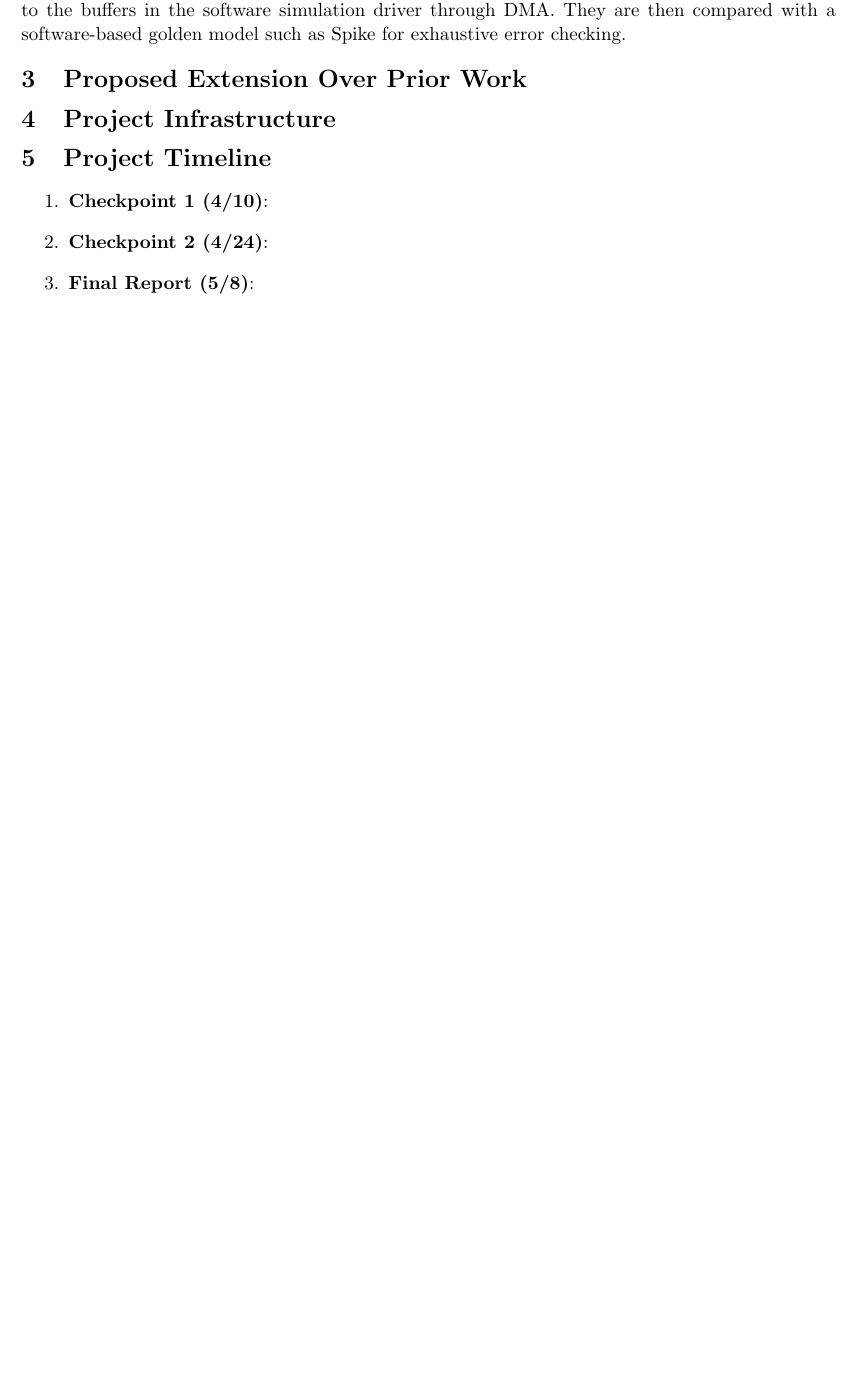
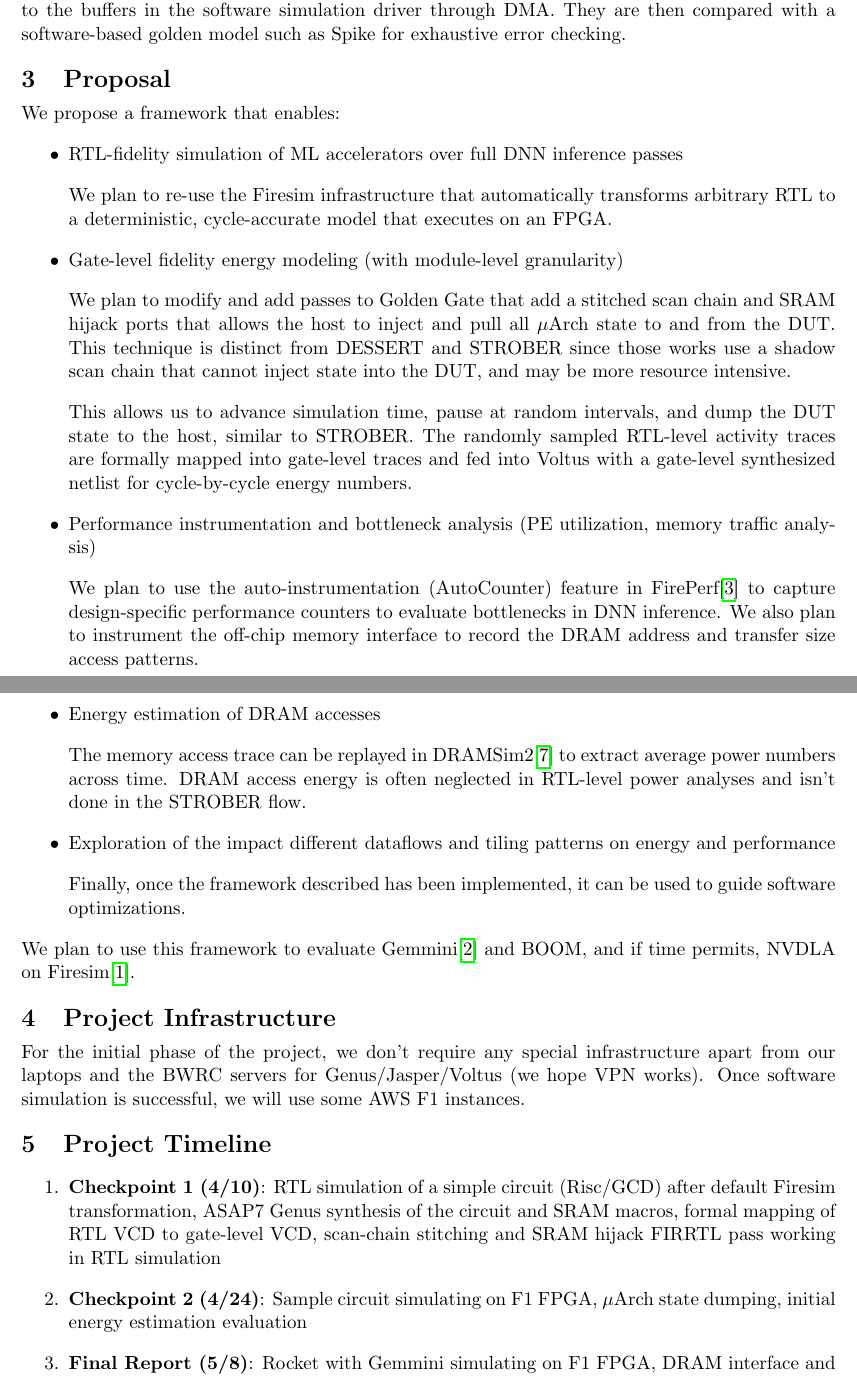
Before and after one commit to vighneshiyer/290_project, a LaTeX document (proposal.tex): part of page 2 of 2 before the commit and two parts of pages 2 and 3 of 4 after it, the two joined at a grey line, cut so that both start at the same text, the shorter picture padded with empty space. Compiled offline with pdfLaTeX.

Commit message:
finished draft

```diff
--- a/proposal.tex
+++ b/proposal.tex
@@ -14,7 +14,7 @@
 \usepackage{amssymb}
 \usepackage{tikz}
 \usepackage{booktabs}
-\usepackage[backend=biber]{biblatex}
+\usepackage[backend=biber, bibencoding=utf8]{biblatex}
 \addbibresource{references.bib}
 \usetikzlibrary{arrows,automata, positioning}
 \let\verbatiminput=\verbatimtabinput
@@ -157,14 +157,46 @@
 Software-based Golden Model Checking - When the logs are generated from FPGA, they are sent to the
 buffers in the software simulation driver through DMA. They are then compared with a software-based golden model such as Spike for exhaustive error checking.
 
-\section{Proposed Extension Over Prior Work}
+\section{Proposal}
+We propose a framework that enables:
+\begin{itemize}
+  \item RTL-fidelity simulation of ML accelerators over full DNN inference passes
+
+    We plan to re-use the Firesim infrastructure that automatically transforms arbitrary RTL to a deterministic, cycle-accurate model that executes on an FPGA.
+
+  \item Gate-level fidelity energy modeling (with module-level granularity)
+
+    We plan to modify and add passes to Golden Gate that add a stitched scan chain and SRAM hijack ports that allows the host to inject and pull all $\mu$Arch state to and from the DUT.
+    This technique is distinct from DESSERT and STROBER since those works use a shadow scan chain that cannot inject state into the DUT, and may be more resource intensive.
+
+    This allows us to advance simulation time, pause at random intervals, and dump the DUT state to the host, similar to STROBER.
+    The randomly sampled RTL-level activity traces are formally mapped into gate-level traces and fed into Voltus with a gate-level synthesized netlist for cycle-by-cycle energy numbers.
+
+  \item Performance instrumentation and bottleneck analysis (PE utilization, memory traffic analysis)
+
+    We plan to use the auto-instrumentation (AutoCounter) feature in FirePerf\autocite{fireperf} to capture design-specific performance counters to evaluate bottlenecks in DNN inference.
+    We also plan to instrument the off-chip memory interface to record the DRAM address and transfer size access patterns.
+
+  \item Energy estimation of DRAM accesses
+
+    The memory access trace can be replayed in DRAMSim2\autocite{dramsim2} to extract average power numbers across time.
+    DRAM access energy is often neglected in RTL-level power analyses and isn't done in the STROBER flow.
+
+  \item Exploration of the impact different dataflows and tiling patterns on energy and performance
+
+    Finally, once the framework described has been implemented, it can be used to guide software optimizations.
+\end{itemize}
+
+We plan to use this framework to evaluate Gemmini\autocite{gemmini} and BOOM, and if time permits, NVDLA on Firesim\autocite{nvdlafiresim}.
 
 \section{Project Infrastructure}
+For the initial phase of the project, we don't require any special infrastructure apart from our laptops and the BWRC servers for Genus/Jasper/Voltus (we hope VPN works).
+Once software simulation is successful, we will use some AWS F1 instances.
 
 \section{Project Timeline}
 
 \begin{enumerate}
-  \item \textbf{Checkpoint 1 (4/10)}:
-  \item \textbf{Checkpoint 2 (4/24)}:
-  \item \textbf{Final Report (5/8)}:
+  \item \textbf{Checkpoint 1 (4/10)}: RTL simulation of a simple circuit (Risc/GCD) after default Firesim transformation, ASAP7 Genus synthesis of the circuit and SRAM macros, formal mapping of RTL VCD to gate-level VCD, scan-chain stitching and SRAM hijack FIRRTL pass working in RTL simulation
+  \item \textbf{Checkpoint 2 (4/24)}: Sample circuit simulating on F1 FPGA, $\mu$Arch state dumping, initial energy estimation evaluation
+  \item \textbf{Final Report (5/8)}: Rocket with Gemmini simulating on F1 FPGA, DRAM interface and Gemmini-specific performance instrumentation, Gemmini energy estimation for pre-written ResNet50 and Mobilenet implementations, DRAMSim2 energy estimation
 \end{enumerate}
```
Also changed, not shown: references.bib (+44 -0 lines), Makefile, proposal.pdf, proposal.tex (6 more changed lines).
